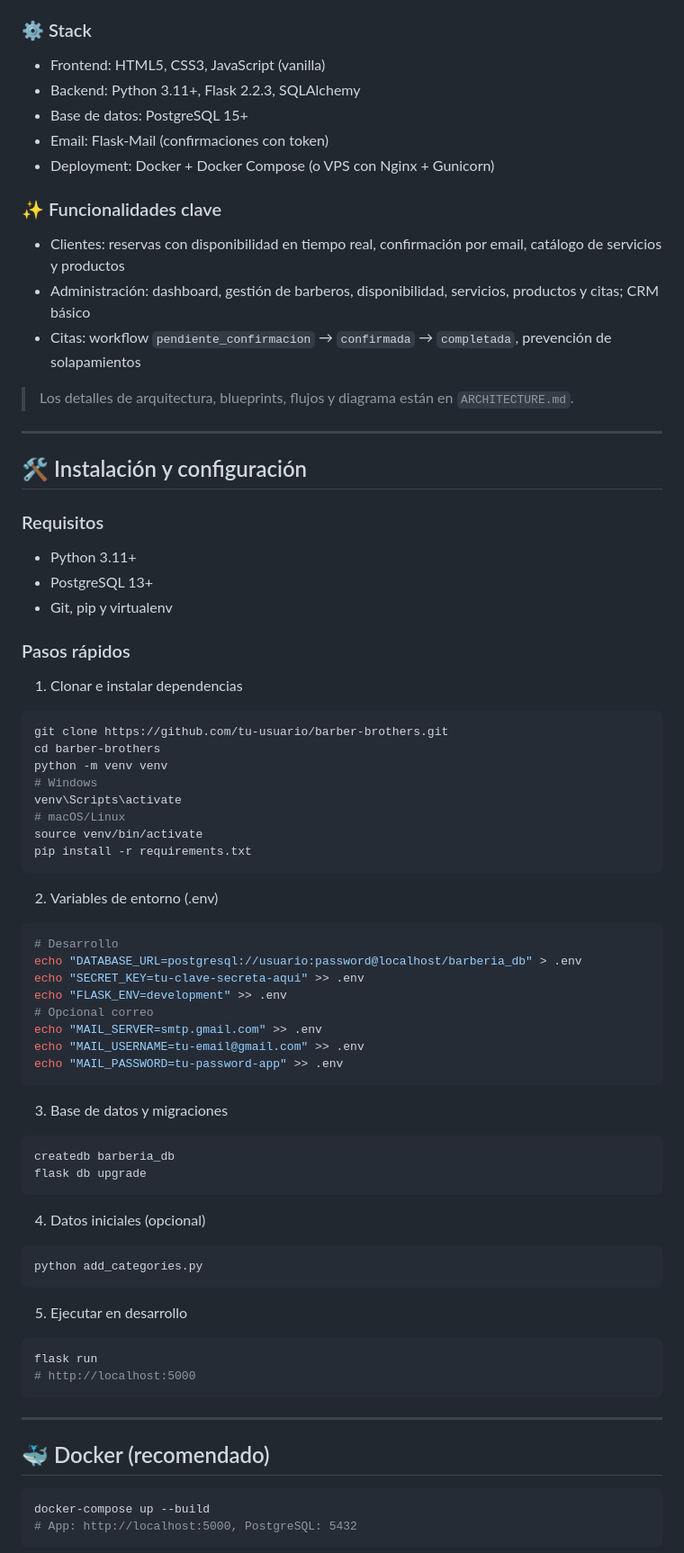
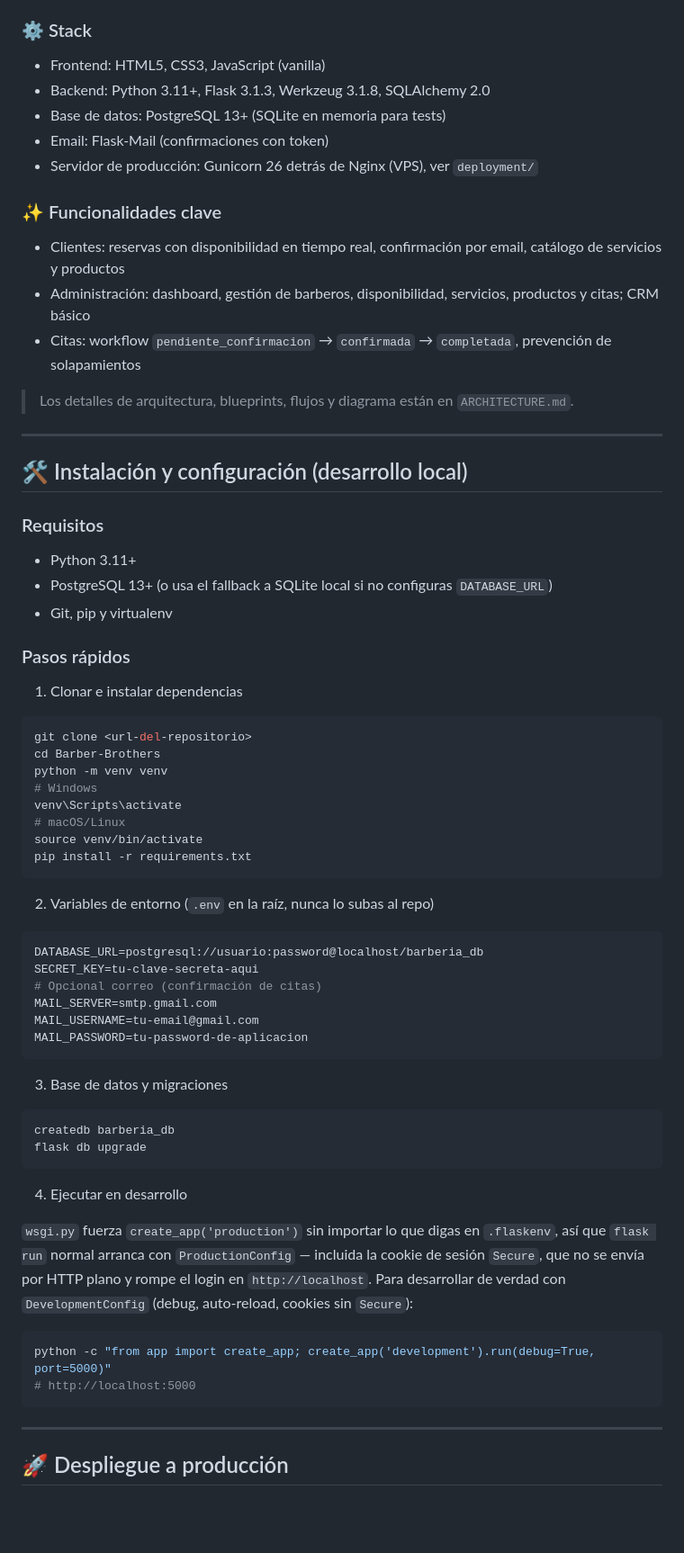
Before and after one commit to jrovz/Barber-Brothers, a Markdown page: README.md, the part around one of its changes. Shown at 90% size. GitHub-like rendering; blank space fills up the shorter version.

````diff
--- a/README.md
+++ b/README.md
@@ -11,10 +13,10 @@ Barber Brothers es una aplicación web para gestionar una barbería moderna: res
 
 ### ⚙️ Stack
 - Frontend: HTML5, CSS3, JavaScript (vanilla)
-- Backend: Python 3.11+, Flask 2.2.3, SQLAlchemy
-- Base de datos: PostgreSQL 15+
+- Backend: Python 3.11+, Flask 3.1.3, Werkzeug 3.1.8, SQLAlchemy 2.0
+- Base de datos: PostgreSQL 13+ (SQLite en memoria para tests)
 - Email: Flask-Mail (confirmaciones con token)
-- Deployment: Docker + Docker Compose (o VPS con Nginx + Gunicorn)
+- Servidor de producción: Gunicorn 26 detrás de Nginx (VPS), ver `deployment/`
 
 ### ✨ Funcionalidades clave
 - Clientes: reservas con disponibilidad en tiempo real, confirmación por email, catálogo de servicios y productos
@@ -25,18 +27,18 @@ Barber Brothers es una aplicación web para gestionar una barbería moderna: res
 
 ---
 
-## 🛠️ Instalación y configuración
+## 🛠️ Instalación y configuración (desarrollo local)
 
 ### Requisitos
 - Python 3.11+
-- PostgreSQL 13+
+- PostgreSQL 13+ (o usa el fallback a SQLite local si no configuras `DATABASE_URL`)
 - Git, pip y virtualenv
 
 ### Pasos rápidos
 1) Clonar e instalar dependencias
 ```bash
-git clone https://github.com/tu-usuario/barber-brothers.git
-cd barber-brothers
+git clone <url-del-repositorio>
+cd Barber-Brothers
 python -m venv venv
 # Windows
 venv\Scripts\activate
@@ -45,16 +47,14 @@ source venv/bin/activate
 pip install -r requirements.txt
 ```
 
-2) Variables de entorno (.env)
+2) Variables de entorno (`.env` en la raíz, nunca lo subas al repo)
 ```bash
-# Desarrollo
-echo "DATABASE_URL=postgresql://usuario:password@localhost/barberia_db" > .env
-echo "SECRET_KEY=tu-clave-secreta-aqui" >> .env
-echo "FLASK_ENV=development" >> .env
-# Opcional correo
-echo "MAIL_SERVER=smtp.gmail.com" >> .env
-echo "MAIL_USERNAME=tu-email@gmail.com" >> .env
-echo "MAIL_PASSWORD=tu-password-app" >> .env
+DATABASE_URL=postgresql://usuario:password@localhost/barberia_db
+SECRET_KEY=tu-clave-secreta-aqui
+# Opcional correo (confirmación de citas)
+MAIL_SERVER=smtp.gmail.com
+MAIL_USERNAME=tu-email@gmail.com
+MAIL_PASSWORD=tu-password-de-aplicacion
 ```
 
 3) Base de datos y migraciones
@@ -63,22 +63,15 @@ createdb barberia_db
 flask db upgrade
 ```
 
-4) Datos iniciales (opcional)
+4) Ejecutar en desarrollo
+
+`wsgi.py` fuerza `create_app('production')` sin importar lo que digas en `.flaskenv`, así que `flask run` normal arranca con `ProductionConfig` — incluida la cookie de sesión `Secure`, que no se envía por HTTP plano y rompe el login en `http://localhost`. Para desarrollar de verdad con `DevelopmentConfig` (debug, auto-reload, cookies sin `Secure`):
 ```bash
-python add_categories.py
-```
-
-5) Ejecutar en desarrollo
-```bash
-flask run
+python -c "from app import create_app; create_app('development').run(debug=True, port=5000)"
 # http://localhost:5000
 ```
 
 ---
 
-## 🐳 Docker (recomendado)
-```bash
-docker-compose up --build
-# App: http://localhost:5000, PostgreSQL: 5432
-```
+## 🚀 Despliegue a producción
 
````
Also changed, not shown: other parts of README.md (+32 -44 lines).
